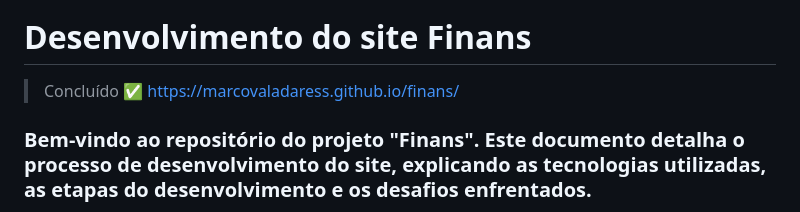
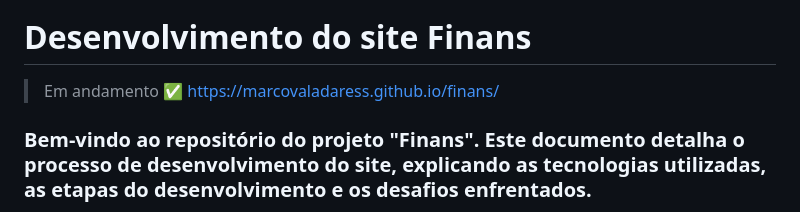
Before and after one commit to marcovaladaress/Finans, a Markdown page: README.md, the part around the change. Rendered like a GitHub page.

```diff
--- a/README.md
+++ b/README.md
@@ -4,7 +4,7 @@
 
 # Desenvolvimento do site Finans
 
-> Concluído ✅    https://marcovaladaress.github.io/finans/
+> Em andamento ✅    https://marcovaladaress.github.io/finans/
 >
 ### Bem-vindo ao repositório do projeto "Finans". Este documento detalha o processo de desenvolvimento do site, explicando as tecnologias utilizadas, as etapas do desenvolvimento e os desafios enfrentados.
 
```
